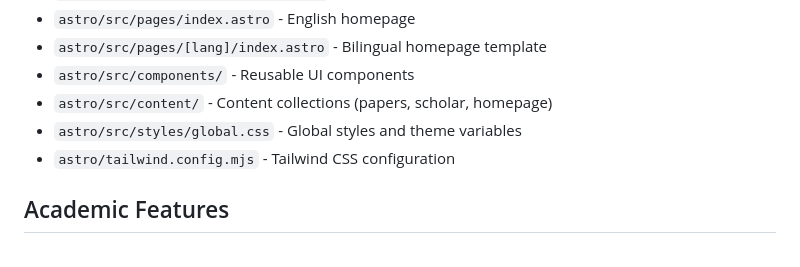
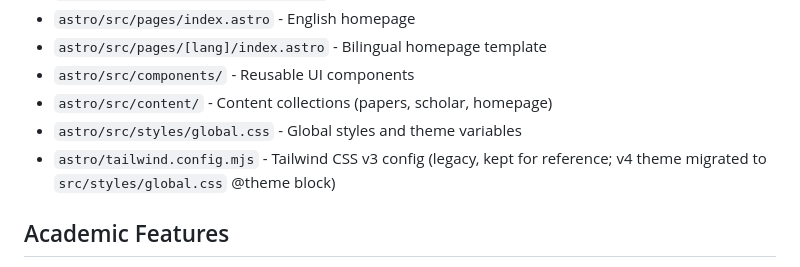
Before and after one commit to wangrui2025/wangrui2025.github.io, a Markdown page: CLAUDE.md, the part around the change. Rendered like a GitHub page.

Commit message:
chore(misc): update docs

```diff
--- a/CLAUDE.md
+++ b/CLAUDE.md
@@ -44,7 +44,7 @@ The site will be available at http://127.0.0.1:4321 during local development.
 - `astro/src/components/` - Reusable UI components
 - `astro/src/content/` - Content collections (papers, scholar, homepage)
 - `astro/src/styles/global.css` - Global styles and theme variables
-- `astro/tailwind.config.mjs` - Tailwind CSS configuration
+- `astro/tailwind.config.mjs` - Tailwind CSS v3 config (legacy, kept for reference; v4 theme migrated to `src/styles/global.css` @theme block)
 
 ## Academic Features
 
```
